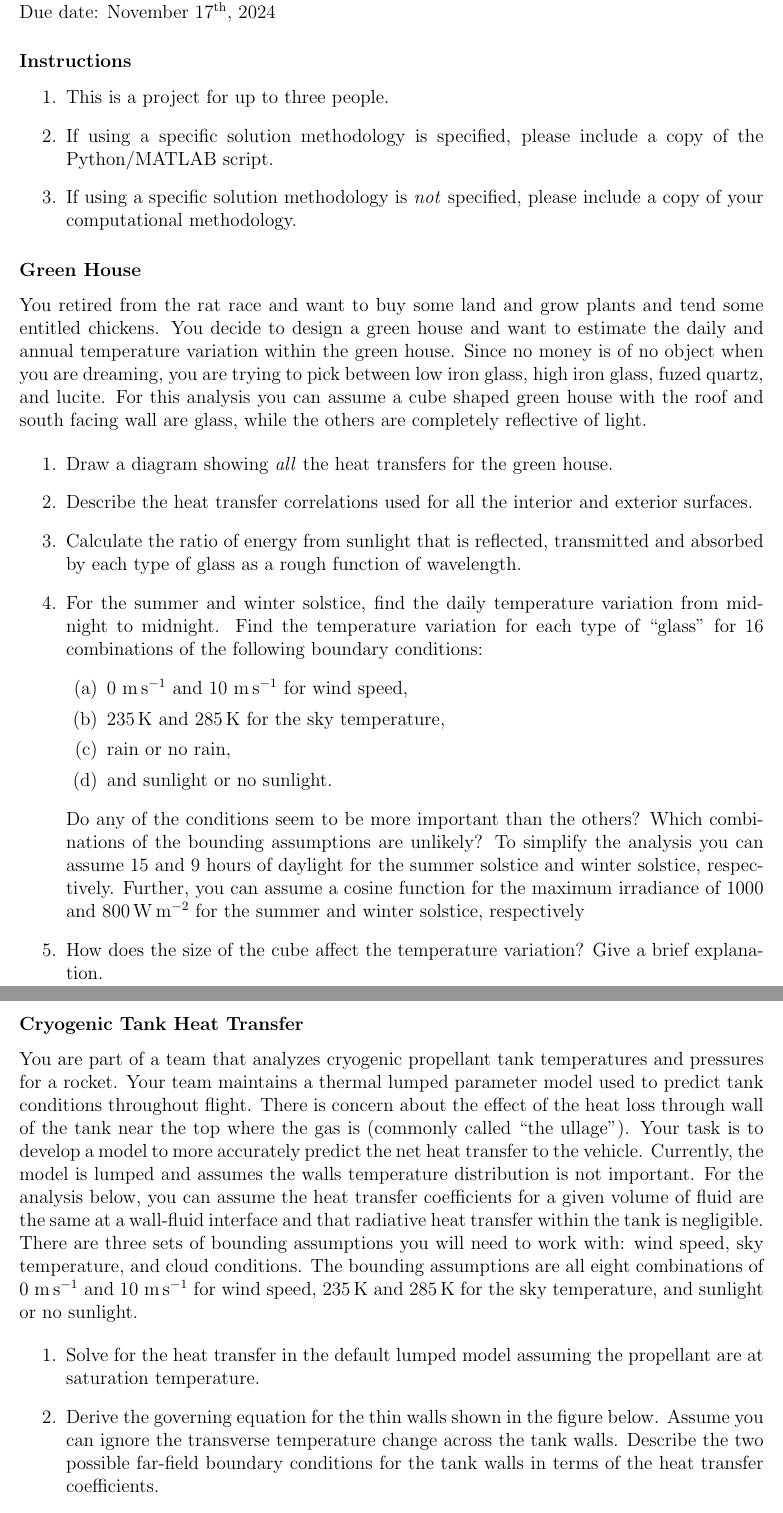
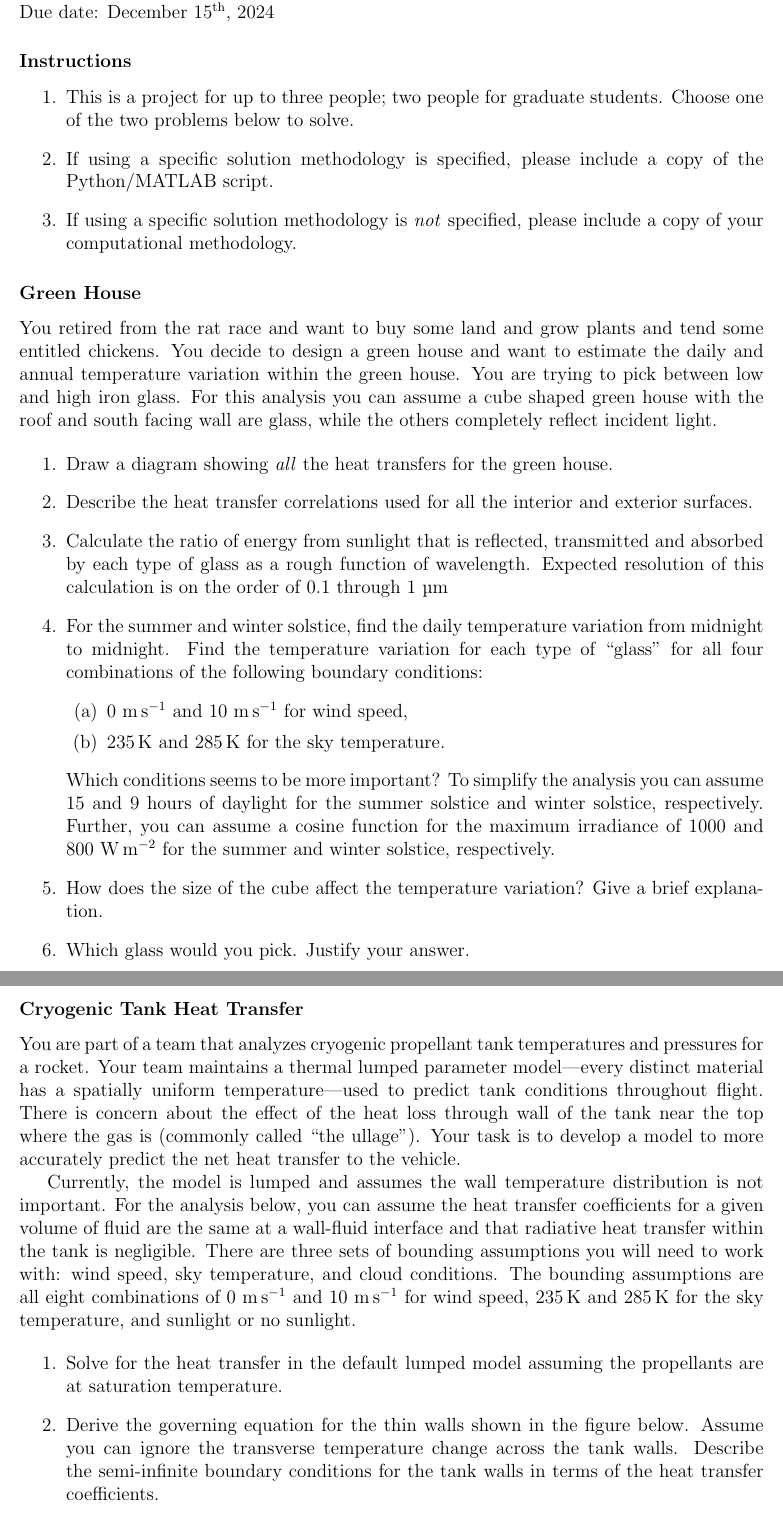
Before and after one commit to metaliaferro/MECH131A, a LaTeX document (Projects/Final/main.tex): two parts of pages 1 and 2 of 3, joined at a grey line, cut so that both start at the same text. Compiled offline with pdfLaTeX.

Commit message:
Incorporated suggestions from Chuanjin.

```diff
--- a/Projects/Final/main.tex
+++ b/Projects/Final/main.tex
@@ -12,14 +12,15 @@
 MECH 131A Midterm Project
 
 \noindent
-Assigned date: November $3^{\mathrm{th}}$, 2024
+Assigned date: December $2^{\mathrm{nd}}$, 2024
 
 \noindent
-Due date: November $17^{\mathrm{th}}$, 2024
+Due date: December $15^{\mathrm{th}}$, 2024
 
 \subsubsection*{Instructions}
 \begin{enumerate}
-	\item This is a project for up to three people.
+	\item This is a project for up to three people; two people for graduate students.
+		Choose one of the two problems below to solve.
 	\item If using a specific solution methodology is specified, please include a copy of the Python/MATLAB script.
 	\item If using a specific solution methodology is \textit{not} specified, please include a copy of your computational methodology.
 \end{enumerate}
@@ -28,8 +29,8 @@ Due date: November $17^{\mathrm{th}}$, 2024
 
 You retired from the rat race and want to buy some land and grow plants and tend some entitled chickens.
 You decide to design a green house and want to estimate the daily and annual temperature variation within the green house.
-Since no money is of no object when you are dreaming, you are trying to pick between low iron glass, high iron glass, fuzed quartz, and lucite.
-For this analysis you can assume a cube shaped green house with the roof and south facing wall are glass, while the others are completely reflective of light.
+You are trying to pick between low and high iron glass.
+For this analysis you can assume a cube shaped green house with the roof and south facing wall are glass, while the others completely reflect incident light.
 
 \begin{enumerate}
     \item Draw a diagram showing \textit{all} the heat transfers for the green house.
@@ -37,42 +38,44 @@ For this analysis you can assume a cube shaped green house with the roof and sou
     \item Describe the heat transfer correlations used for all the interior and exterior surfaces.
 
     \item Calculate the ratio of energy from sunlight that is reflected, transmitted and absorbed by each type of glass as a rough function of wavelength.
+        Expected resolution of this calculation is on the order of 0.1 through 1 \si{\micro\meter}
 
     \item For the summer and winter solstice, find the daily temperature variation from midnight to midnight.
-        Find the temperature variation for each type of ``glass'' for 16 combinations of the following boundary conditions:
+        Find the temperature variation for each type of ``glass'' for all four combinations of the following boundary conditions:
         \begin{enumerate}
             \item 0 \si{\meter\per\second} and 10 \si{\meter\per\second} for wind speed,
-            \item \SI{235}{\kelvin} and \SI{285}{\kelvin} for the sky temperature,
-            \item rain or no rain,
-            \item and sunlight or no sunlight.
+            \item \SI{235}{\kelvin} and \SI{285}{\kelvin} for the sky temperature.
         \end{enumerate}
-        Do any of the conditions seem to be more important than the others?
-        Which combinations of the bounding assumptions are unlikely?
+        Which conditions seems to be more important?
         To simplify the analysis you can assume 15 and 9 hours of daylight for the summer solstice and winter solstice, respectively.
-        Further, you can assume a cosine function for the maximum irradiance of 1000 and \SI{800}{\watt\per\square\meter} for the summer and winter solstice, respectively
+        Further, you can assume a cosine function for the maximum irradiance of 1000 and 800 \si{\watt\per\square\meter} for the summer and winter solstice, respectively.
 
         \item How does the size of the cube affect the temperature variation?
             Give a brief explanation.
+
+        \item Which glass would you pick.
+            Justify your answer.
 \end{enumerate}
 
 
 \subsubsection*{Cryogenic Tank Heat Transfer}
 
 You are part of a team that analyzes cryogenic propellant tank temperatures and pressures for a rocket.
-Your team maintains a thermal lumped parameter model used to predict tank conditions throughout flight.
+Your team maintains a thermal lumped parameter model---every distinct material has a spatially uniform temperature---used to predict tank conditions throughout flight.
 There is concern about the effect of the heat loss through wall of the tank near the top where the gas is (commonly called ``the ullage'').
 Your task is to develop a model to more accurately predict the net heat transfer to the vehicle.
-Currently, the model is lumped and assumes the walls temperature distribution is not important.
+
+Currently, the model is lumped and assumes the wall temperature distribution is not important.
 For the analysis below, you can assume the heat transfer coefficients for a given volume of fluid are the same at a wall-fluid interface and that radiative heat transfer within the tank is negligible.
 There are three sets of bounding assumptions you will need to work with: wind speed, sky temperature, and cloud conditions.
 The bounding assumptions are all eight combinations of 0 \si{\meter\per\second} and 10 \si{\meter\per\second} for wind speed, \SI{235}{\kelvin} and \SI{285}{\kelvin} for the sky temperature, and sunlight or no sunlight.
 
 \begin{enumerate}
-    \item Solve for the heat transfer in the default lumped model assuming the propellant are at saturation temperature.
+    \item Solve for the heat transfer in the default lumped model assuming the propellants are at saturation temperature.
 
     \item Derive the governing equation for the thin walls shown in the figure below.
         Assume you can ignore the transverse temperature change across the tank walls.
-        Describe the two possible far-field boundary conditions for the tank walls in terms of the heat transfer coefficients.
+        Describe the semi-infinite boundary conditions for the tank walls in terms of the heat transfer coefficients.
 
     \item Describe the heat transfer correlations used for all the surfaces.
 
```
